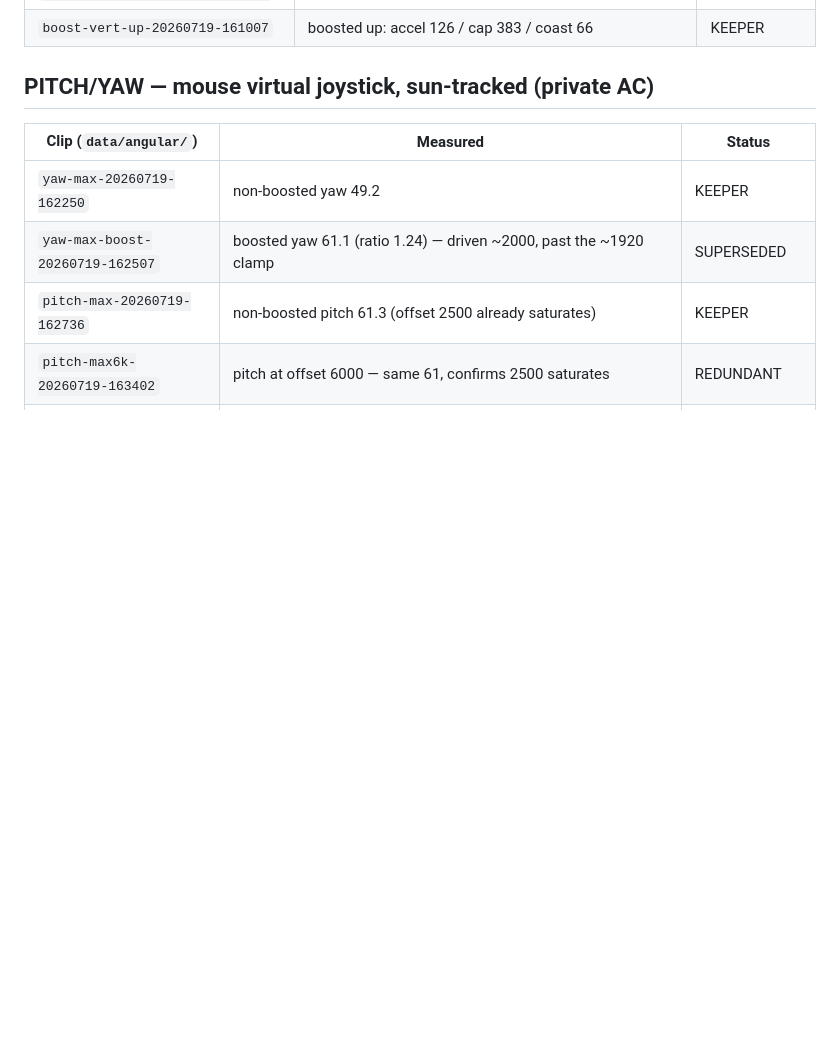
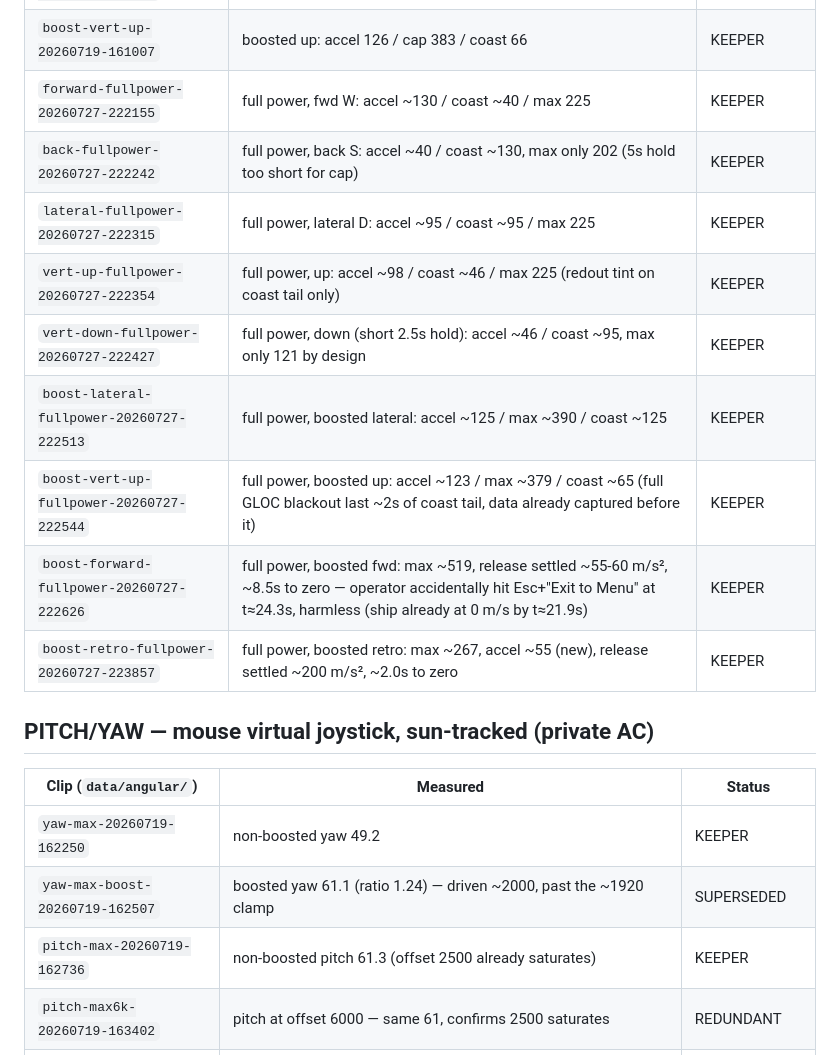
Before and after one commit to emcodem/sc_webgl, a Markdown page: capture/data/MANIFEST.md, the part around the change. Rendered like a GitHub page; blank space fills up the shorter version.

Commit message:
Log full-power linear thrust captures in manifest
Records the fwd/back/lateral/vert/boosted capture runs from the
full-power confirmation pass.

Co-Authored-By: Claude Sonnet 5 <noreply@anthropic.com>

```diff
--- a/capture/data/MANIFEST.md
+++ b/capture/data/MANIFEST.md
@@ -36,6 +36,15 @@ and "Linear thrust / speed" sections; full narrative/derivation moved to `../MEA
 | `back-20260719-161411` | back S: accel 42 / max 225 / coast 134 | KEEPER |
 | `boost-lateral-20260719-155201` | boosted lateral: accel 127 / cap 391 | KEEPER |
 | `boost-vert-up-20260719-161007` | boosted up: accel 126 / cap 383 / coast 66 | KEEPER |
+| `forward-fullpower-20260727-222155` | full power, fwd W: accel ~130 / coast ~40 / max 225 | KEEPER |
+| `back-fullpower-20260727-222242` | full power, back S: accel ~40 / coast ~130, max only 202 (5s hold too short for cap) | KEEPER |
+| `lateral-fullpower-20260727-222315` | full power, lateral D: accel ~95 / coast ~95 / max 225 | KEEPER |
+| `vert-up-fullpower-20260727-222354` | full power, up: accel ~98 / coast ~46 / max 225 (redout tint on coast tail only) | KEEPER |
+| `vert-down-fullpower-20260727-222427` | full power, down (short 2.5s hold): accel ~46 / coast ~95, max only 121 by design | KEEPER |
+| `boost-lateral-fullpower-20260727-222513` | full power, boosted lateral: accel ~125 / max ~390 / coast ~125 | KEEPER |
+| `boost-vert-up-fullpower-20260727-222544` | full power, boosted up: accel ~123 / max ~379 / coast ~65 (full GLOC blackout last ~2s of coast tail, data already captured before it) | KEEPER |
+| `boost-forward-fullpower-20260727-222626` | full power, boosted fwd: max ~519, release settled ~55-60 m/s², ~8.5s to zero — operator accidentally hit Esc+"Exit to Menu" at t≈24.3s, harmless (ship already at 0 m/s by t≈21.9s) | KEEPER |
+| `boost-retro-fullpower-20260727-223857` | full power, boosted retro: max ~267, accel ~55 (new), release settled ~200 m/s², ~2.0s to zero | KEEPER |
 
 ## PITCH/YAW — mouse virtual joystick, sun-tracked (private AC)
 
```
